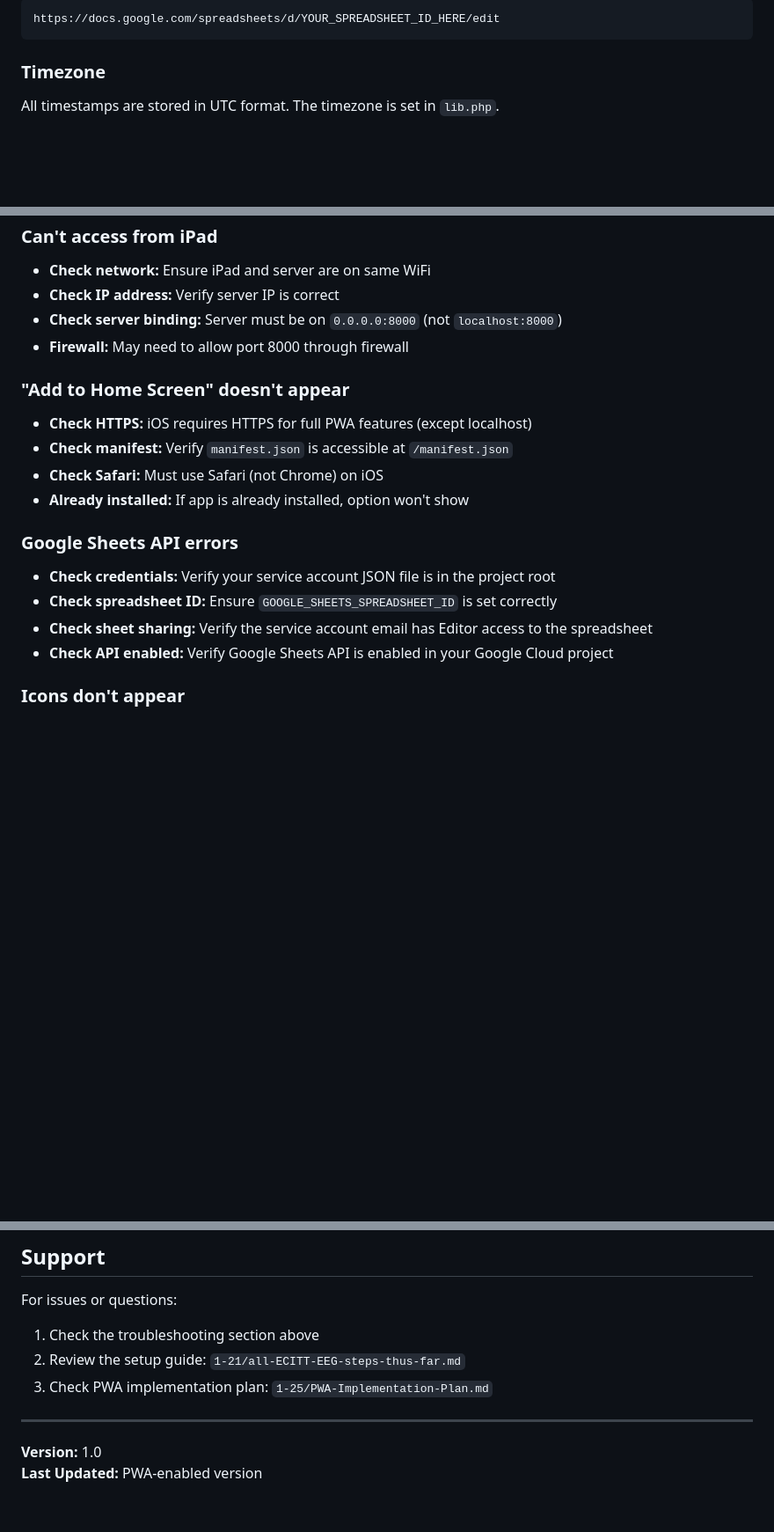
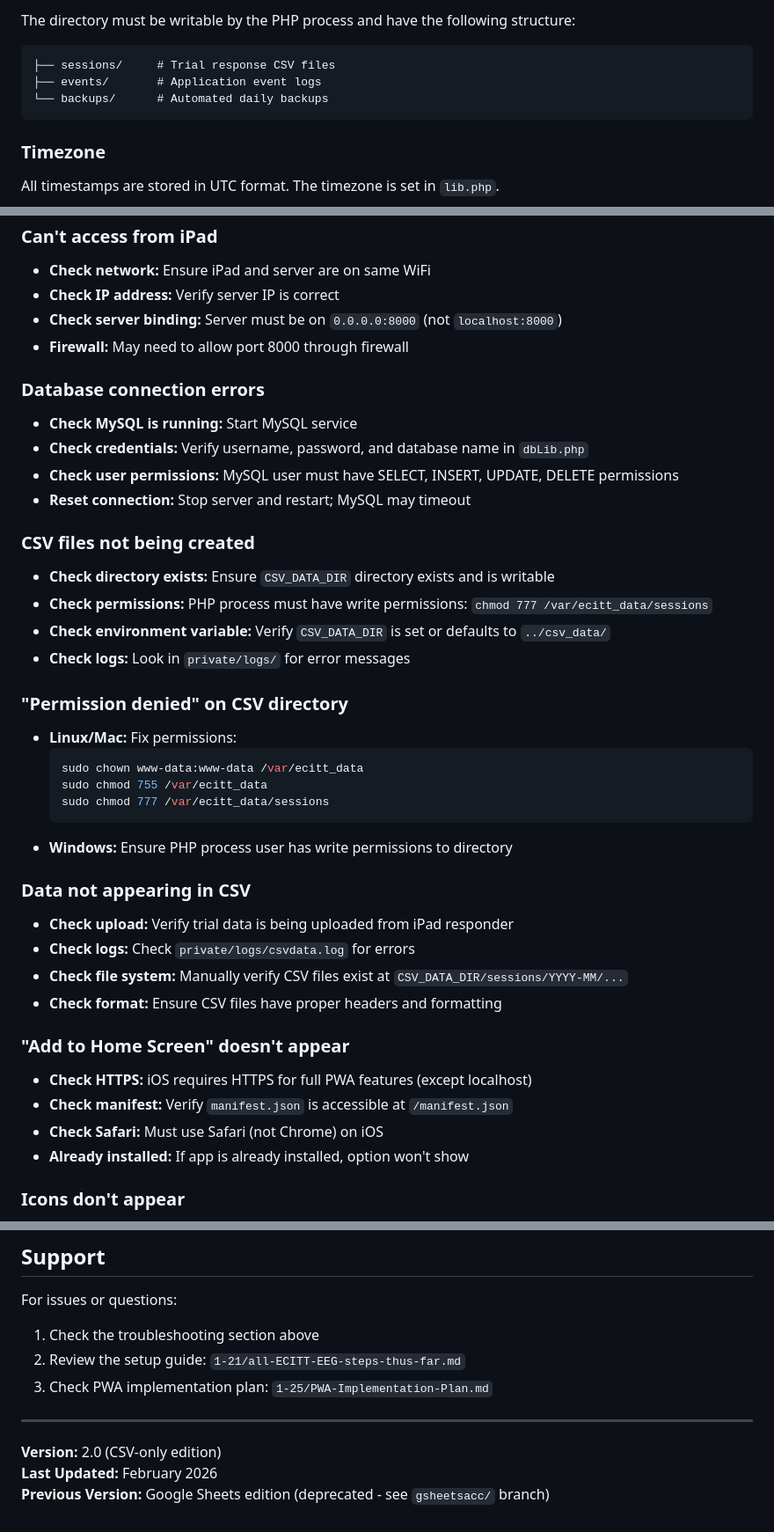
Before and after one commit to jamescsimon/USC-BEAD-Lab-ECITT, a Markdown page: README.md, 3 parts joined by grey strips. Shown at 88% size. Rendered like a GitHub page; blank space fills up the shorter version.

````diff
--- a/README.md
+++ b/README.md
@@ -104,5 +167,10 @@ The spreadsheet ID is found in your Google Sheets URL:
 ```
-https://docs.google.com/spreadsheets/d/YOUR_SPREADSHEET_ID_HERE/edit
+
+The directory must be writable by the PHP process and have the following structure:
+```
+├── sessions/     # Trial response CSV files
+├── events/       # Application event logs
+└── backups/      # Automated daily backups
 ```
 
 ### Timezone
@@ -221,19 +312,43 @@ This app is configured as a Progressive Web App with:
 - **Check server binding:** Server must be on `0.0.0.0:8000` (not `localhost:8000`)
 - **Firewall:** May need to allow port 8000 through firewall
 
+### Database connection errors
+
+- **Check MySQL is running:** Start MySQL service
+- **Check credentials:** Verify username, password, and database name in `dbLib.php`
+- **Check user permissions:** MySQL user must have SELECT, INSERT, UPDATE, DELETE permissions
+- **Reset connection:** Stop server and restart; MySQL may timeout
+
+### CSV files not being created
+
+- **Check directory exists:** Ensure `CSV_DATA_DIR` directory exists and is writable
+- **Check permissions:** PHP process must have write permissions: `chmod 777 /var/ecitt_data/sessions`
+- **Check environment variable:** Verify `CSV_DATA_DIR` is set or defaults to `../csv_data/`
+- **Check logs:** Look in `private/logs/` for error messages
+
+### "Permission denied" on CSV directory
+
+- **Linux/Mac:** Fix permissions:
+  ```bash
+  sudo chown www-data:www-data /var/ecitt_data
+  sudo chmod 755 /var/ecitt_data
+  sudo chmod 777 /var/ecitt_data/sessions
+  ```
+- **Windows:** Ensure PHP process user has write permissions to directory
+
+### Data not appearing in CSV
+
+- **Check upload:** Verify trial data is being uploaded from iPad responder
+- **Check logs:** Check `private/logs/csvdata.log` for errors
+- **Check file system:** Manually verify CSV files exist at `CSV_DATA_DIR/sessions/YYYY-MM/...`
+- **Check format:** Ensure CSV files have proper headers and formatting
+
 ### "Add to Home Screen" doesn't appear
 
 - **Check HTTPS:** iOS requires HTTPS for full PWA features (except localhost)
 - **Check manifest:** Verify `manifest.json` is accessible at `/manifest.json`
 - **Check Safari:** Must use Safari (not Chrome) on iOS
 - **Already installed:** If app is already installed, option won't show
-
-### Google Sheets API errors
-
-- **Check credentials:** Verify your service account JSON file is in the project root
-- **Check spreadsheet ID:** Ensure `GOOGLE_SHEETS_SPREADSHEET_ID` is set correctly
-- **Check sheet sharing:** Verify the service account email has Editor access to the spreadsheet
-- **Check API enabled:** Verify Google Sheets API is enabled in your Google Cloud project
 
 ### Icons don't appear
 
@@ -291,5 +406,6 @@ For issues or questions:
 
 ---
 
-**Version:** 1.0
-**Last Updated:** PWA-enabled version
+**Version:** 2.0 (CSV-only edition)
+**Last Updated:** February 2026
+**Previous Version:** Google Sheets edition (deprecated - see `gsheetsacc/` branch)
````
Also changed, not shown: other parts of README.md (+143 -57 lines).
